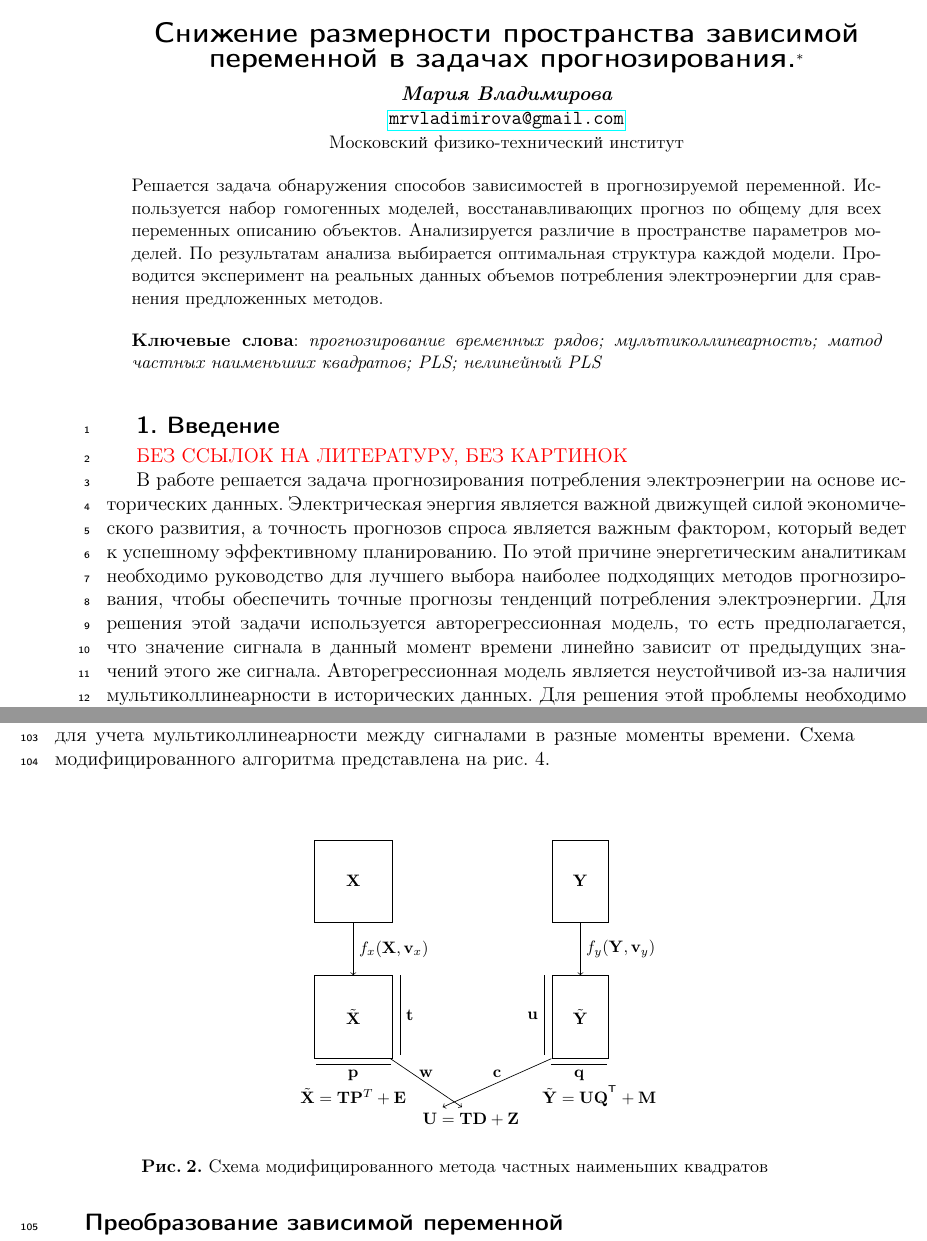
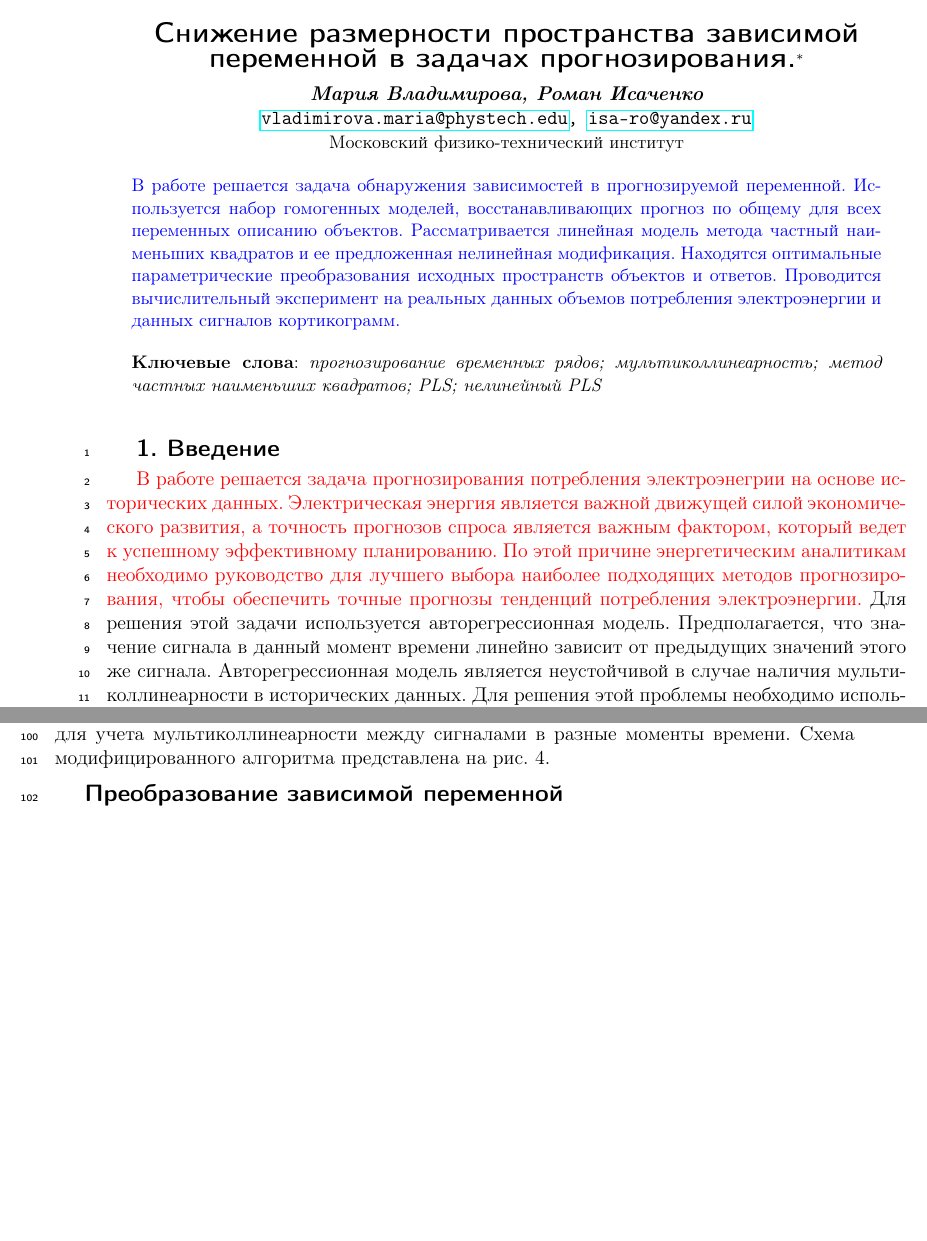
Before and after one commit to mariiavladimirova/NonlinearPLS, a LaTeX document (doc/Vladimirova2017PLS.tex): two parts of pages 1 and 6 of 12 before the commit and two parts of pages 1 and 6 of 11 after it, joined at a grey line, cut so that both start at the same text, the shorter picture padded with empty space. Compiled offline with pdfLaTeX.

Commit message:
problem statement and abstract update

```diff
--- a/doc/Vladimirova2017PLS.tex
+++ b/doc/Vladimirova2017PLS.tex
@@ -5,32 +5,27 @@
 \usepackage{lineno}
 \usepackage{graphicx,multicol}
 \usepackage{cite}
-
 \usepackage{tikz}
 \usetikzlibrary{shapes,arrows,shadows}
 
 \bibliographystyle{jmlda_eng}
 %\renewcommand{\baselinestretch}{1.4}
 
-\newcommand{\bz}{\mathbf{z}}
+
 \newcommand{\bx}{\mathbf{x}}
 \newcommand{\by}{\mathbf{y}}
 \newcommand{\bw}{\mathbf{w}}
 \newcommand{\bY}{\mathbf{Y}}
 \newcommand{\bX}{\mathbf{X}}
-\newcommand{\ba}{\mathbf{a}}
 \newcommand{\bu}{\mathbf{u}}
 \newcommand{\bt}{\mathbf{t}}
 \newcommand{\bp}{\mathbf{p}}
 \newcommand{\bq}{\mathbf{q}}
-\newcommand{\br}{\mathbf{r}}
 \newcommand{\bg}{\mathbf{g}}
 \newcommand{\bh}{\mathbf{h}}
-\newcommand{\bb}{\mathbf{b}}
 \newcommand{\bv}{\mathbf{v}}
 \newcommand{\be}{\mathbf{e}}
 \newcommand{\bc}{\mathbf{c}}
-\newcommand{\bs}{\mathbf{s}}
 \newcommand{\bP}{\mathbf{P}}
 \newcommand{\bT}{\mathbf{T}}
 \newcommand{\bQ}{\mathbf{Q}}
@@ -57,26 +39,29 @@
-\newcommand{\bdelta}{\boldsymbol{\delta}}
+
 
 
 \title
 	{Снижение размерности пространства зависимой переменной в задачах прогнозирования.}
 \author
-	{Мария Владимирова}
+	{Мария Владимирова, Роман Исаченко}
 \email
-    {\href{mailto:mrvladimirova@gmail.com}{mrvladimirova@gmail.com}}
+    {\href{mailto:vladimirova.maria@phystech.edu}{vladimirova.maria@phystech.edu},
+    \href{mailto:isa-ro@yandex.ru}{isa-ro@yandex.ru}}
 \organization
     {Московский физико-технический институт}
 \abstract
-	{Решается задача обнаружения способов зависимостей в прогнозируемой переменной. Используется набор гомогенных моделей, восстанавливающих прогноз по общему для всех переменных описанию объектов. Анализируется различие в пространстве параметров моделей. По результатам анализа выбирается оптимальная структура каждой модели. Проводится эксперимент на реальных данных объемов потребления электроэнергии для сравнения предложенных методов.
+	{\textcolor{blue}{В работе решается задача обнаружения зависимостей в прогнозируемой переменной.
+    Используется набор гомогенных моделей, восстанавливающих прогноз по общему для всех переменных описанию объектов.
+    Рассматривается линейная модель метода частный наименьших квадратов и ее предложенная нелинейная модификация.
+    Находятся оптимальные параметрические преобразования исходных пространств объектов и ответов.
+    Проводится вычислительный эксперимент на реальных данных объемов потребления электроэнергии и данных сигналов кортикограмм.}
 
     \bigskip
 	\noindent
-	\textbf{Ключевые слова}: \emph {прогнозирование временных рядов; мультиколлинеарность; матод частных наименьших квадратов; PLS; нелинейный PLS}
+	\textbf{Ключевые слова}: \emph {прогнозирование временных рядов; мультиколлинеарность; метод частных наименьших квадратов; PLS; нелинейный PLS}
 	}
 
 \thanks{Проект поддержан грантом РФФИ \No 16-07-01155.}
 
-
-%\bibliographystyle{unsrt}
 
 \begin{document}
 \maketitle
@@ -86,7 +71,7 @@
 %%%%%%%%%%%%%%%%%%%%%%%%%%%%%%%%%%%%%%%%%%%%%%%%%%%%%%%%%%%%%%%%%%%%%%%%%%%%%%
 \section{1. Введение}
 %%%%%%%%%%%%%%%%%%%%%%%%%%%%%%%%%%%%%%%%%%%%%%%%%%%%%%%%%%%%%%%%%%%%%%%%%%%%%%
-\textcolor{red}{БЕЗ ССЫЛОК НА ЛИТЕРАТУРУ, БЕЗ КАРТИНОК}
+
 % В рассматривается рассматривается проблема проектирования Brain-Computer Interface (BCI). Мы решаем проблему выбора функций в моделях регрессии в приложении к декодированию движения на основе электрокардиограмм (ЭКГ). Задача состоит в том, чтобы предсказать траектории руки из временных рядов напряжения кортикальной активности. Описание функции каждой точки находится в пространственно-временной частотной области и включает в себя сами временные ряды напряжения и их спектральные характеристики. Выбор функции имеет решающее значение для адекватного решения проблемы регрессии, поскольку электрокортикальные данные являются высокомерными и измерения коррелируют как во временной, так и в пространственной областях.
 
 
@@ -96,10 +81,10 @@
 % Первым шагом к прогнозированию предполагаемых движений является научиться реконструировать фактические перемещения из кортикальной активности. Рассматривается проблема непрерывной реконструкции траектории. Субдуральные сигналы ECoG измеряются через 32 или 64 канала, когда субъект перемещает руку [18]. Когда сигналы ECoG трансформируются в информационные функции, проблема восстановления траектории является проблемой регрессии. Извлечение функции включает в себя применение некоторого спектрально-временного преобразования к сигналам ECoG с каждого канала [13, 15, 9]. Так как результирующее пространственно-временное спектральное представление сильно избыточно, используются различные методы выбора объектов и уменьшения размерности [17, 16], чтобы извлечь только наиболее важные функции.
 % Многостороннее представление активно используется при анализе биоматериалов и химических данных благодаря многоходовой структуре данных в этих областях. Развертывание многоходовых данных в плоские матрицы может привести к пренебрежению важными зависимостями, присутствующими в развернутом измерении многопоточных данных. Напротив, многосторонние подходы сохраняют структуру данных и улучшают качество регрессии, что было продемонстрировано в [17] для регрессии частичных наименьших квадратов (PLS). Регрессия PLS и ее расширения для многопутевых данных [10, 17] доказали свою эффективность в реконструкции траектории ручной работы на ЭкоГ [17, 9, 7]. Аналогично оригинальной PLS, основанной на разложении сингулярных значений, многопоточные расширения PLS полагаются на многопоточные разложения, такие как разложение Tucker или PARAFAC [8]. Кроме того, было предложено несколько методов регуляризации для повышения его стабильности [10] и сокращения переобучения.
 
-В работе решается задача прогнозирования потребления электроэнегрии на основе исторических данных.
+\textcolor{red}{В работе решается задача прогнозирования потребления электроэнегрии на основе исторических данных.
 Электрическая энергия является важной движущей силой экономического развития, а точность прогнозов спроса является важным фактором, который ведет к успешному эффективному планированию.
-По этой причине энергетическим аналитикам необходимо руководство для лучшего выбора наиболее подходящих методов прогнозирования, чтобы обеспечить точные прогнозы тенденций потребления электроэнергии.
-Для решения этой задачи используется авторегрессионная модель, то есть предполагается, что значение сигнала в данный момент времени линейно зависит от предыдущих значений этого же сигнала.
-Авторегрессионная модель является неустойчивой из-за наличия мультиколлинеарности в исторических данных.
-Для решения этой проблемы необходимо использовать методы отбора признаков~\cite{Adolph}, в результате чего повышается устойчивость модели без существенного снижения качества прогноза.
+По этой причине энергетическим аналитикам необходимо руководство для лучшего выбора наиболее подходящих методов прогнозирования, чтобы обеспечить точные прогнозы тенденций потребления электроэнергии.}
+Для решения этой задачи используется авторегрессионная модель. Предполагается, что значение сигнала в данный момент времени линейно зависит от предыдущих значений этого же сигнала.
+Авторегрессионная модель является неустойчивой в случае наличия мультиколлинеарности в исторических данных.
+Для решения этой проблемы необходимо используются методы отбора признаков~\cite{Adolph}, в результате чего повышается устойчивость модели без существенного снижения качества прогноза.
 
@@ -350,52 +336,54 @@ $$
 %%%%%%%%%%%%%%%%%%%%%%%%%%%%%%%%%%%%%%%%%%%%%%%%%%%%%%%%%%%%%%%%%%%%%%%%%%%%%%
 Предлагается провести модификацию алгоритма PLS: совершить криволинейное и нелинейное преобразования пространства целевой переменной  и независимой переменной для учета мультиколлинеарности между сигналами в разные моменты времени. Схема модифицированного алгоритма представлена на рис.~4.
 
+%FIGURE 2
 
-\tikzstyle{sensor_x}=[draw, fill=blue!0, text width=4em,
-    text centered, minimum height=5em]
-\tikzstyle{sensor_y}=[draw, fill=blue!0, text width=2.7em,
-    text centered, minimum height=5em]
-\begin{figure}[H]
-\label{scheme_cnlPLS}
-\centering
-{\footnotesize
-\def\blockdist{2.3}
-\def\edgedist{2.5}
-\vspace{1cm}
-\hspace{1cm}
-\begin{tikzpicture}
-    \node (x) [sensor_x]  {$\bX$};
-    \path (x.south)+(0,-2) node (tilde_x) [sensor_x] {$\tilde \bX$};
-    \path (x.east)+(4,0) node (y) [sensor_y] {$\bY$};
-    \path (y.south)+(0,-2) node (tilde_y) [sensor_y] {$\tilde \bY$};
-    \path (tilde_x.south)+(0,-0.8) node (x_form) {$\tilde \bX = \bT \bP^{T} + \bE$};
-    \path (tilde_y.south)+(0.4,-0.8) node (y_form) {$\tilde \bY = \bU \bQ^{\T} + \bM$};
-    \path (tilde_x.south)+(2.5,-1.3) node (u_form) {$\bU = \bT \bD + \bZ$};
+% \tikzstyle{sensor_x}=[draw, fill=blue!0, text width=4em,
+%     text centered, minimum height=5em]
+% \tikzstyle{sensor_y}=[draw, fill=blue!0, text width=2.7em,
+%     text centered, minimum height=5em]
+% \begin{figure}[H]
+% \label{scheme_cnlPLS}
+% \centering
+% {\footnotesize
+% \def\blockdist{2.3}
+% \def\edgedist{2.5}
+% \vspace{1cm}
+% \hspace{1cm}
+% \begin{tikzpicture}
+%     \node (x) [sensor_x]  {$\bX$};
+%     \path (x.south)+(0,-2) node (tilde_x) [sensor_x] {$\tilde \bX$};
+%     \path (x.east)+(4,0) node (y) [sensor_y] {$\bY$};
+%     \path (y.south)+(0,-2) node (tilde_y) [sensor_y] {$\tilde \bY$};
+%     \path (tilde_x.south)+(0,-0.8) node (x_form) {$\tilde \bX = \bT \bP^{T} + \bE$};
+%     \path (tilde_y.south)+(0.4,-0.8) node (y_form) {$\tilde \bY = \bU \bQ^{\T} + \bM$};
+%     \path (tilde_x.south)+(2.5,-1.3) node (u_form) {$\bU = \bT \bD + \bZ$};
 
 
-    \path [draw, ->] (x.south) -- node [right] {$f_x(\bX, \bv_x)$}
-        (tilde_x.north);
-    \path [draw, ->] (y.south) -- node [right] {$f_y(\bY, \bv_y)$}
-        (tilde_y.north);
-    %tilde X
-    \path [draw, -] +(1,-2) -- node [right] {$\bt$}
-      +(1,-3.7);
-    \path [draw, -] +(0.8,-3.9) -- node [below] {$\bp$}
-      +(-0.8,-3.9);
-    %tilde Y
-    \path [draw, -] +(4.05,-2) -- node [left] {$\bu$}
-      +(4.05,-3.7);
-    \path [draw, -] +(4.2,-3.9) -- node [below] {$\bq$}
-      +(5.4,-3.9);
+%     \path [draw, ->] (x.south) -- node [right] {$f_x(\bX, \bv_x)$}
+%         (tilde_x.north);
+%     \path [draw, ->] (y.south) -- node [right] {$f_y(\bY, \bv_y)$}
+%         (tilde_y.north);
+%     %tilde X
+%     \path [draw, -] +(1,-2) -- node [right] {$\bt$}
+%       +(1,-3.7);
+%     \path [draw, -] +(0.8,-3.9) -- node [below] {$\bp$}
+%       +(-0.8,-3.9);
+%     %tilde Y
+%     \path [draw, -] +(4.05,-2) -- node [left] {$\bu$}
+%       +(4.05,-3.7);
+%     \path [draw, -] +(4.2,-3.9) -- node [below] {$\bq$}
+%       +(5.4,-3.9);
 
-    \path [draw, ->] +(0.79,-3.77) -- node [above] {$\bw$}
-      +(2.31,-4.8);
-    \path [draw, ->] +(4.21,-3.77) -- node [above] {$\bc$}
-      +(1.9,-4.8);
-\end{tikzpicture}
-}
-\caption{Схема модифицированного метода частных наименьших квадратов}
-\end{figure}
+%     \path [draw, ->] +(0.79,-3.77) -- node [above] {$\bw$}
+%       +(2.31,-4.8);
+%     \path [draw, ->] +(4.21,-3.77) -- node [above] {$\bc$}
+%       +(1.9,-4.8);
+% \end{tikzpicture}
+% }
+% \caption{Схема модифицированного метода частных наименьших квадратов}
+% \end{figure}
+
 %%%%%%%%%%%%%%%%%%%%%%%%%%%%%%%%%%%%%%%%%%%%%%%%%%%%%%%%%%%%%%%%%%%%%%%%%%%%%%
 \subsection{Преобразование зависимой переменной}
 %%%%%%%%%%%%%%%%%%%%%%%%%%%%%%%%%%%%%%%%%%%%%%%%%%%%%%%%%%%%%%%%%%%%%%%%%%%%%%
```
Also changed, not shown: doc/Vladimirova2017PLS.pdf, doc/Vladimirova2017PLS.tex (57 more changed lines).
